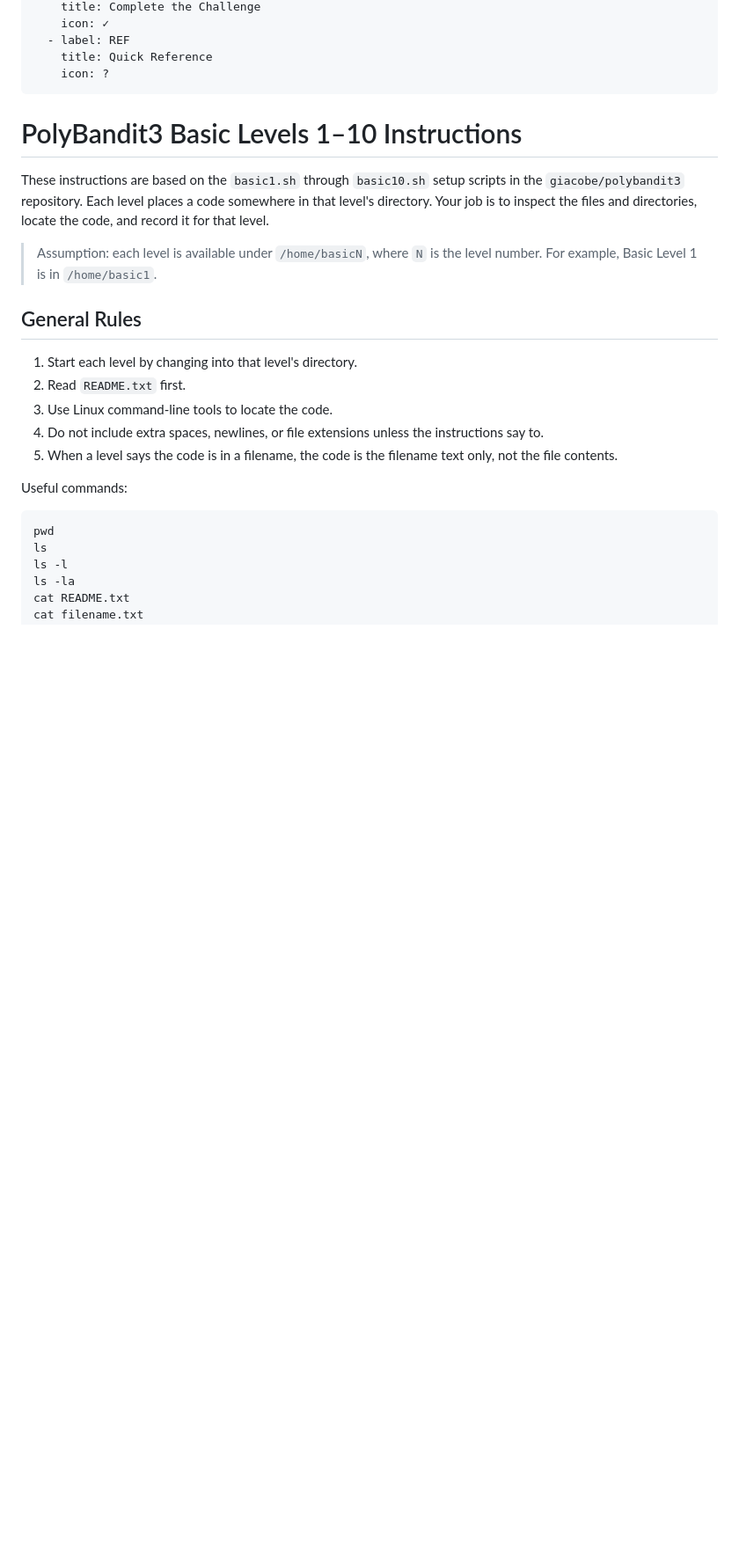
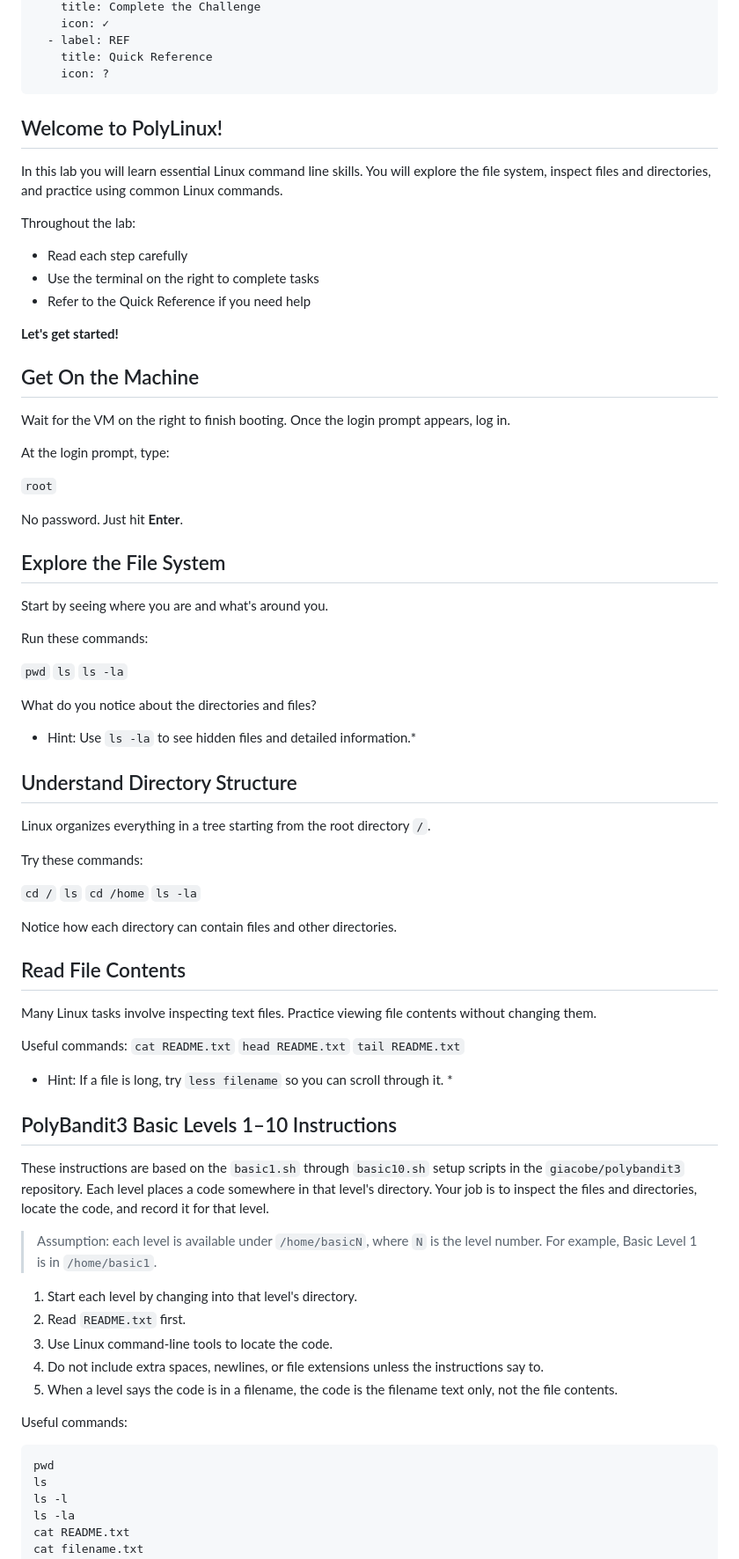
Before and after one commit to giacobe/PolyLinux4, a Markdown page: fs-navigation.md, the part around the change. Shown at 88% size. Rendered like a GitHub page; blank space fills up the shorter version.

```diff
--- a/fs-navigation.md
+++ b/fs-navigation.md
@@ -56,14 +56,70 @@ sections:
     title: Quick Reference
     icon: ?
 ---
+## Welcome to PolyLinux!
 
-# PolyBandit3 Basic Levels 1–10 Instructions
+In this lab you will learn essential Linux command line skills. You will explore the file system, inspect files and directories, and practice using common Linux commands.
+
+Throughout the lab:
+
+- Read each step carefully
+- Use the terminal on the right to complete tasks
+- Refer to the Quick Reference if you need help
+
+**Let's get started!**
+
+## Get On the Machine
+
+Wait for the VM on the right to finish booting. Once the login prompt appears, log in.
+
+At the login prompt, type:
+
+`root`
+
+No password. Just hit **Enter**.
+
+## Explore the File System
+
+Start by seeing where you are and what's around you.
+
+Run these commands:
+
+`pwd`
+`ls`
+`ls -la`
+
+What do you notice about the directories and files?
+
+* Hint: Use `ls -la` to see hidden files and detailed information.*
+
+## Understand Directory Structure
+
+Linux organizes everything in a tree starting from the root directory `/`.
+
+Try these commands:
+
+`cd /`
+`ls`
+`cd /home`
+`ls -la`
+
+Notice how each directory can contain files and other directories.
+
+## Read File Contents
+
+Many Linux tasks involve inspecting text files. Practice viewing file contents without changing them.
+
+Useful commands:
+`cat README.txt`
+`head README.txt`
+`tail README.txt`
+* Hint: If a file is long, try `less filename` so you can scroll through it. *
+
+## PolyBandit3 Basic Levels 1–10 Instructions
 
 These instructions are based on the `basic1.sh` through `basic10.sh` setup scripts in the `giacobe/polybandit3` repository. Each level places a code somewhere in that level's directory. Your job is to inspect the files and directories, locate the code, and record it for that level.
 
 > Assumption: each level is available under `/home/basicN`, where `N` is the level number. For example, Basic Level 1 is in `/home/basic1`.
-
-## General Rules
 
 1. Start each level by changing into that level's directory.
 2. Read `README.txt` first.
```
